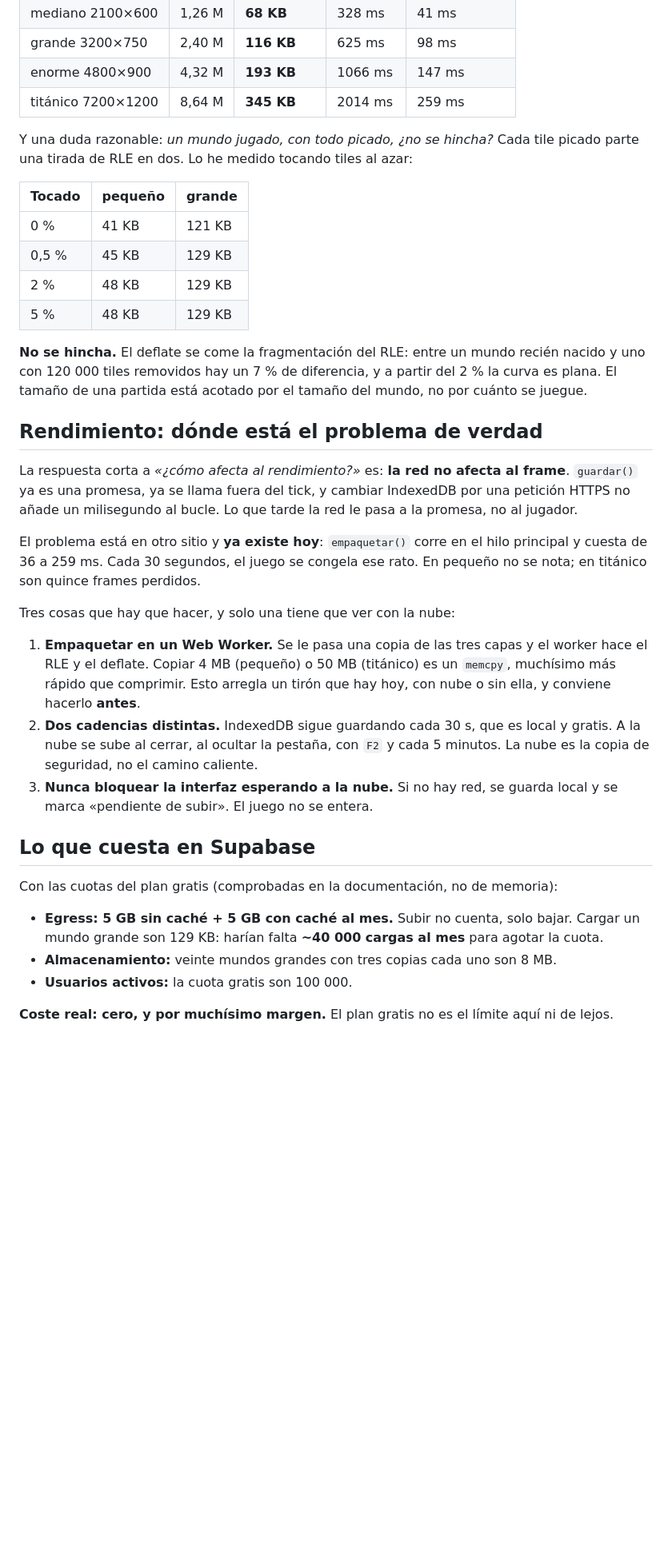
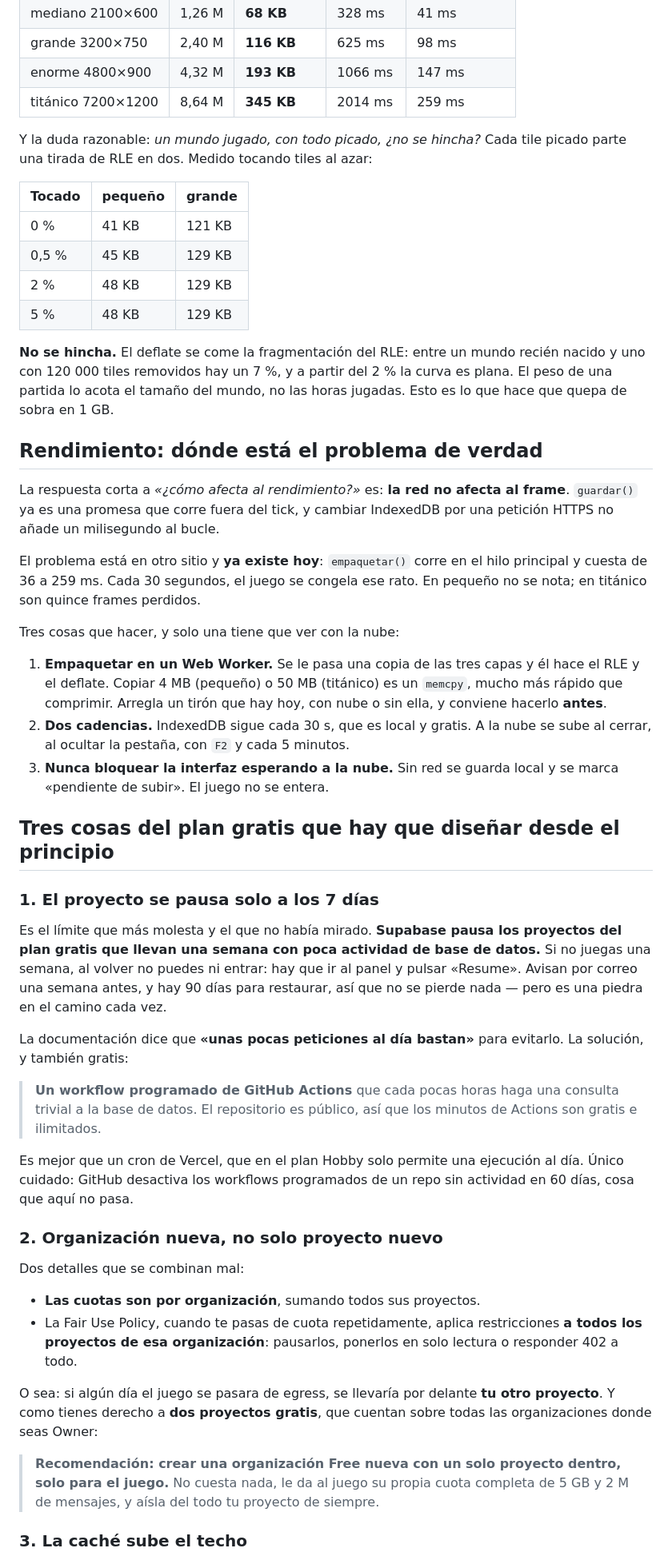
Before and after one commit to IbraSalesforceDev/game-over, a Markdown page: docs/NUBE-Y-MULTIJUGADOR.md, the part around one of its changes. Shown at 80% size. GitHub-like rendering; blank space fills up the shorter version.

```diff
--- a/docs/NUBE-Y-MULTIJUGADOR.md
+++ b/docs/NUBE-Y-MULTIJUGADOR.md
@@ -59,8 +88,8 @@ el `empaquetar()` real.
 | enorme 4800×900 | 4,32 M | **193 KB** | 1066 ms | 147 ms |
 | titánico 7200×1200 | 8,64 M | **345 KB** | 2014 ms | 259 ms |
 
-Y una duda razonable: *un mundo jugado, con todo picado, ¿no se hincha?* Cada
-tile picado parte una tirada de RLE en dos. Lo he medido tocando tiles al azar:
+Y la duda razonable: *un mundo jugado, con todo picado, ¿no se hincha?* Cada
+tile picado parte una tirada de RLE en dos. Medido tocando tiles al azar:
 
 | Tocado | pequeño | grande |
 |---|---|---|
@@ -70,42 +99,68 @@ tile picado parte una tirada de RLE en dos. Lo he medido tocando tiles al azar:
 | 5 % | 48 KB | 129 KB |
 
 **No se hincha.** El deflate se come la fragmentación del RLE: entre un mundo
-recién nacido y uno con 120 000 tiles removidos hay un 7 % de diferencia, y a
-partir del 2 % la curva es plana. El tamaño de una partida está acotado por el
-tamaño del mundo, no por cuánto se juegue.
+recién nacido y uno con 120 000 tiles removidos hay un 7 %, y a partir del 2 %
+la curva es plana. El peso de una partida lo acota el tamaño del mundo, no las
+horas jugadas. Esto es lo que hace que quepa de sobra en 1 GB.
 
 ## Rendimiento: dónde está el problema de verdad
 
 La respuesta corta a *«¿cómo afecta al rendimiento?»* es: **la red no afecta al
-frame**. `guardar()` ya es una promesa, ya se llama fuera del tick, y cambiar
-IndexedDB por una petición HTTPS no añade un milisegundo al bucle. Lo que tarde
-la red le pasa a la promesa, no al jugador.
+frame**. `guardar()` ya es una promesa que corre fuera del tick, y cambiar
+IndexedDB por una petición HTTPS no añade un milisegundo al bucle.
 
 El problema está en otro sitio y **ya existe hoy**: `empaquetar()` corre en el
 hilo principal y cuesta de 36 a 259 ms. Cada 30 segundos, el juego se congela
 ese rato. En pequeño no se nota; en titánico son quince frames perdidos.
 
-Tres cosas que hay que hacer, y solo una tiene que ver con la nube:
+Tres cosas que hacer, y solo una tiene que ver con la nube:
 
-1. **Empaquetar en un Web Worker.** Se le pasa una copia de las tres capas y el
-   worker hace el RLE y el deflate. Copiar 4 MB (pequeño) o 50 MB (titánico) es
-   un `memcpy`, muchísimo más rápido que comprimir. Esto arregla un tirón que
-   hay hoy, con nube o sin ella, y conviene hacerlo **antes**.
-2. **Dos cadencias distintas.** IndexedDB sigue guardando cada 30 s, que es
-   local y gratis. A la nube se sube al cerrar, al ocultar la pestaña, con `F2`
-   y cada 5 minutos. La nube es la copia de seguridad, no el camino caliente.
-3. **Nunca bloquear la interfaz esperando a la nube.** Si no hay red, se guarda
-   local y se marca «pendiente de subir». El juego no se entera.
+1. **Empaquetar en un Web Worker.** Se le pasa una copia de las tres capas y él
+   hace el RLE y el deflate. Copiar 4 MB (pequeño) o 50 MB (titánico) es un
+   `memcpy`, mucho más rápido que comprimir. Arregla un tirón que hay hoy, con
+   nube o sin ella, y conviene hacerlo **antes**.
+2. **Dos cadencias.** IndexedDB sigue cada 30 s, que es local y gratis. A la nube
+   se sube al cerrar, al ocultar la pestaña, con `F2` y cada 5 minutos.
+3. **Nunca bloquear la interfaz esperando a la nube.** Sin red se guarda local y
+   se marca «pendiente de subir». El juego no se entera.
 
-## Lo que cuesta en Supabase
+## Tres cosas del plan gratis que hay que diseñar desde el principio
 
-Con las cuotas del plan gratis (comprobadas en la documentación, no de memoria):
+### 1. El proyecto se pausa solo a los 7 días
 
-- **Egress: 5 GB sin caché + 5 GB con caché al mes.** Subir no cuenta, solo
-  bajar. Cargar un mundo grande son 129 KB: harían falta **~40 000 cargas al
-  mes** para agotar la cuota.
-- **Almacenamiento:** veinte mundos grandes con tres copias cada uno son 8 MB.
-- **Usuarios activos:** la cuota gratis son 100 000.
+Es el límite que más molesta y el que no había mirado. **Supabase pausa los
+proyectos del plan gratis que llevan una semana con poca actividad de base de
+datos.** Si no juegas una semana, al volver no puedes ni entrar: hay que ir al
+panel y pulsar «Resume». Avisan por correo una semana antes, y hay 90 días para
+restaurar, así que no se pierde nada — pero es una piedra en el camino cada vez.
 
-**Coste real: cero, y por muchísimo margen.** El plan gratis no es el límite
-aquí ni de lejos.
+La documentación dice que **«unas pocas peticiones al día bastan»** para
+evitarlo. La solución, y también gratis:
+
+> **Un workflow programado de GitHub Actions** que cada pocas horas haga una
+> consulta trivial a la base de datos. El repositorio es público, así que los
+> minutos de Actions son gratis e ilimitados.
+
+Es mejor que un cron de Vercel, que en el plan Hobby solo permite una ejecución
+al día. Único cuidado: GitHub desactiva los workflows programados de un repo sin
+actividad en 60 días, cosa que aquí no pasa.
+
+### 2. Organización nueva, no solo proyecto nuevo
+
+Dos detalles que se combinan mal:
+
+- **Las cuotas son por organización**, sumando todos sus proyectos.
+- La Fair Use Policy, cuando te pasas de cuota repetidamente, aplica
+  restricciones **a todos los proyectos de esa organización**: pausarlos,
+  ponerlos en solo lectura o responder 402 a todo.
+
+O sea: si algún día el juego se pasara de egress, se llevaría por delante **tu
+otro proyecto**. Y como tienes derecho a **dos proyectos gratis**, que cuentan
+sobre todas las organizaciones donde seas Owner:
+
+> **Recomendación: crear una organización Free nueva con un solo proyecto
+> dentro, solo para el juego.** No cuesta nada, le da al juego su propia cuota
+> completa de 5 GB y 2 M de mensajes, y aísla del todo tu proyecto de siempre.
+
+### 3. La caché sube el techo
+
```
Also changed, not shown: other parts of docs/NUBE-Y-MULTIJUGADOR.md (+129 -92 lines).
